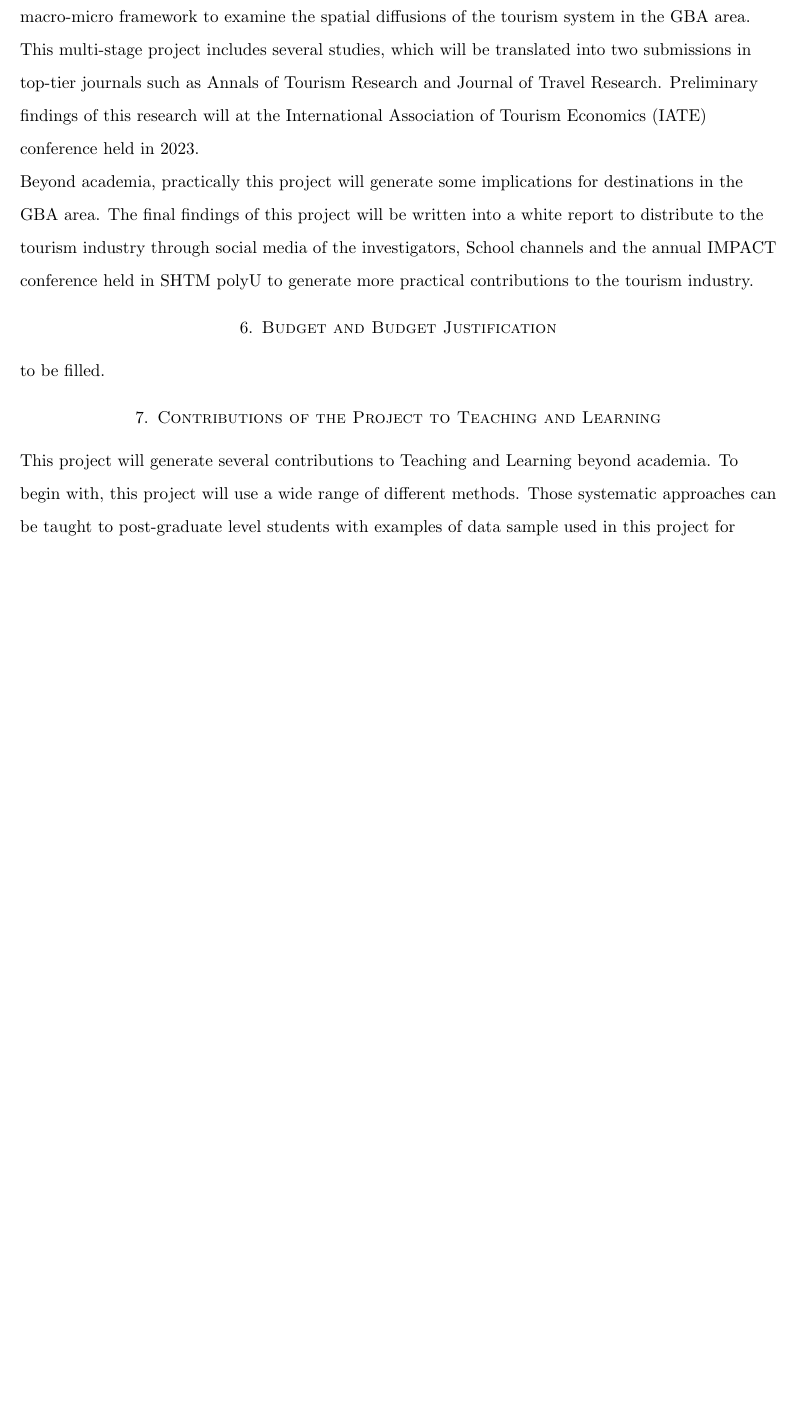
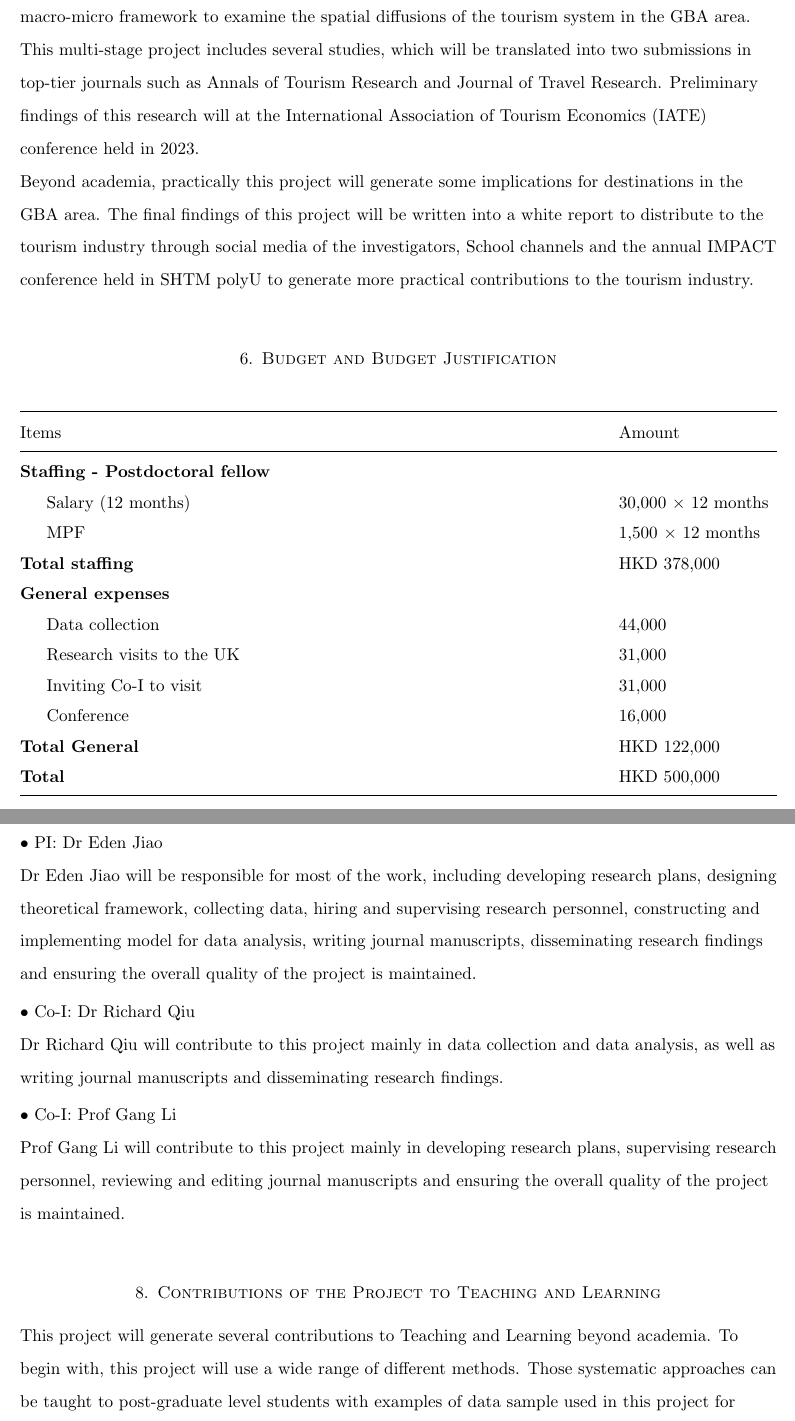
Before and after one commit to JLCHEN0115/spmodeltoruism, a LaTeX paper (proposal/AP_startup_project_statement.tex): part of page 11 of 15 before the commit and two parts of pages 11 and 12 of 15 after it, the two joined at a grey line, cut so that both start at the same text, the shorter picture padded with empty space. Compiled offline with pdfLaTeX.

Commit message:
add budget, change title, add collaboration

```diff
--- a/proposal/AP_startup_project_statement.tex
+++ b/proposal/AP_startup_project_statement.tex
@@ -23,6 +23,8 @@
 \usepackage{tikz}
 \usepackage{nicematrix}
 \usepackage{threeparttable}
+\usepackage{tabularx, ragged2e}
+\usepackage{booktabs}
 \renewcommand{\arraystretch}{1.5}
 \newcommand*\circled[1]{\tikz[baseline=(char.base)]{
 		\node[shape=circle,draw,inner sep=1pt] (char) {#1};}} % circled numbers
@@ -171,5 +171,26 @@ Primary data collection will be conducted in the second and third stage of the p
 
 \noindent Beyond academia, practically this project will generate some implications for destinations in the GBA area. The final findings of this project will be written into a white report to distribute to the tourism industry through social media of the investigators, School channels and the annual IMPACT conference held in SHTM polyU to generate more practical contributions to the tourism industry.
 
+\vspace{20pt}
 \section{Budget and Budget Justification}
-to be filled.
+\begin{singlespace}
+	\begin{table}[H]
+			\begin{center}
+				\begin{NiceTabular*}{\linewidth}{@{\extracolsep{\fill}}ll}
+				\toprule
+				Items & Amount\\
+				\midrule
+				\textbf{Staffing - Postdoctoral fellow} & \\
+				\phantom{ZZ} Salary (12 months) & 30,000 $\times$ 12 months\\
+				\phantom{ZZ} MPF & 1,500 $\times$ 12 months\\
+				\textbf{Total staffing} & HKD 378,000 \\
+				\textbf{General expenses} & \\
+				\phantom{ZZ} Data collection & 44,000 \\
+				\phantom{ZZ} Research visits to the UK & 31,000 \\
+				\phantom{ZZ} Inviting Co-I to visit & 31,000 \\
+				\phantom{ZZ} Conference & 16,000 \\
+				\textbf{Total General} & HKD 122,000 \\
+				\textbf{Total} & HKD 500,000 \\
+				\bottomrule
+				\end{NiceTabular*}
+			\end{center}
@@ -176,3 +201,17 @@ to be filled.
+\section{Plan of Collaboration}
+$\bullet$ PI: Dr Eden Jiao
+
+\noindent Dr Eden Jiao will be responsible for most of the work, including developing research plans, designing theoretical framework, collecting data, hiring and supervising research personnel, constructing and implementing model for data analysis, writing journal manuscripts, disseminating research findings and ensuring the overall quality of the project is maintained.
+\vspace{3pt}
+
+$\bullet$ Co-I: Dr Richard Qiu
+
+\noindent Dr Richard Qiu will contribute to this project mainly in data collection and data analysis, as well as writing journal manuscripts and disseminating research findings.
+\vspace{3pt}
+
+$\bullet$ Co-I: Prof Gang Li
+
+\noindent Prof Gang Li will contribute to this project mainly in developing research plans, supervising research personnel, reviewing and editing journal manuscripts and ensuring the overall quality of the project is maintained.
 
 \section{Contributions of the Project to Teaching and Learning}
 \noindent This project will generate several contributions to Teaching and Learning beyond academia. To begin with, this project will use a wide range of different methods. Those systematic approaches can be taught to post-graduate level students with examples of data sample used in this project for hands-on practice. The methods and findings can be introduced in Research Methods, Tourism Economics and PhD statistics modules at different levels. Methodological workshops can be held as well to introduce the use of the family of spatiotemporal econometric methods and the ABM methods to explore the applicability of those methods in different disciplines and promote more collaborations. Practical implications related to destination image, destination management and marketing can also be taught to students to have an understanding of tourism destination management and how real-life tourism industry can be affected and benefited by academic research.
```
Also changed, not shown: proposal/AP_startup_project_statement.tex (9 more changed lines).
